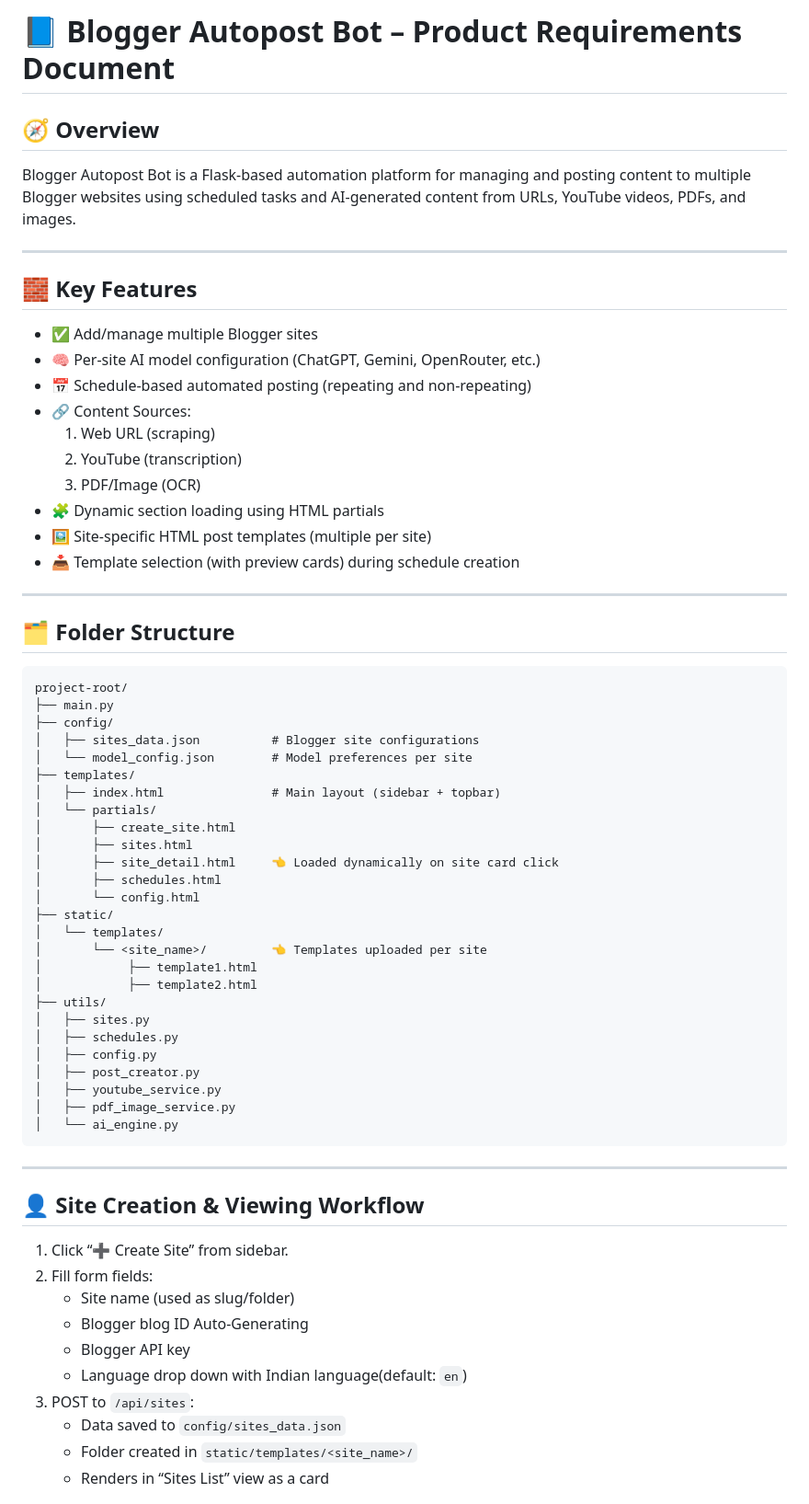
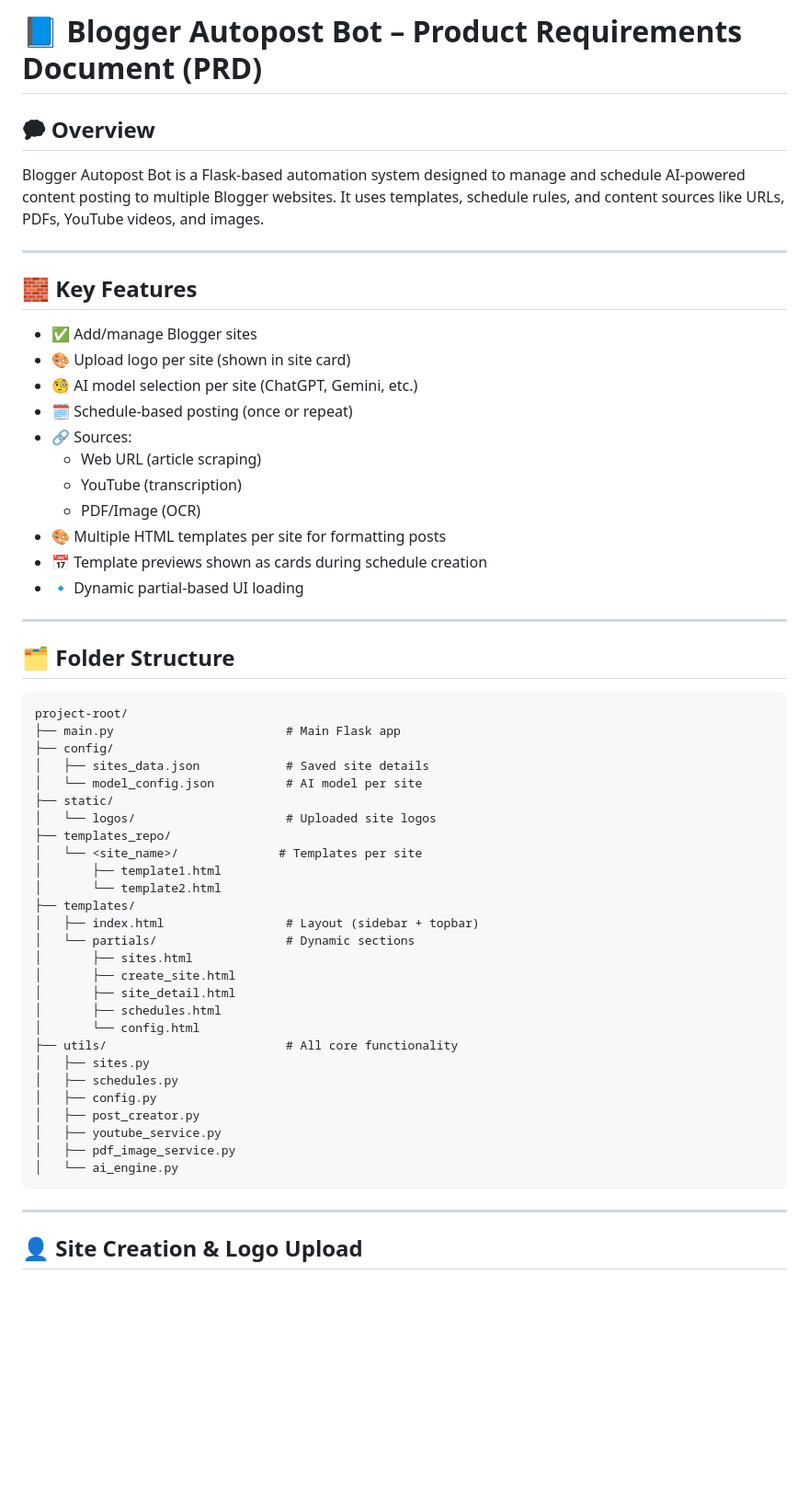
Before and after one commit to manrajidevi91/Blogger_Autopost, a Markdown page: prd.md, the part around the change printed below. Shown: that part at 92% size. Rendered like a GitHub page; blank space fills up the shorter version.

````diff
--- a/prd.md
+++ b/prd.md
@@ -1,45 +1,50 @@
-# 📘 Blogger Autopost Bot – Product Requirements Document
+# 📘 Blogger Autopost Bot – Product Requirements Document (PRD)
 
-## 🧭 Overview
-Blogger Autopost Bot is a Flask-based automation platform for managing and posting content to multiple Blogger websites using scheduled tasks and AI-generated content from URLs, YouTube videos, PDFs, and images.
+## 🗭 Overview
+
+Blogger Autopost Bot is a Flask-based automation system designed to manage and schedule AI-powered content posting to multiple Blogger websites. It uses templates, schedule rules, and content sources like URLs, PDFs, YouTube videos, and images.
 
 ---
 
 ## 🧱 Key Features
-- ✅ Add/manage multiple Blogger sites
-- 🧠 Per-site AI model configuration (ChatGPT, Gemini, OpenRouter, etc.)
-- 📅 Schedule-based automated posting (repeating and non-repeating)
-- 🔗 Content Sources:
-  1. Web URL (scraping)
-  2. YouTube (transcription)
-  3. PDF/Image (OCR)
-- 🧩 Dynamic section loading using HTML partials
-- 🖼️ Site-specific HTML post templates (multiple per site)
-- 📥 Template selection (with preview cards) during schedule creation
+
+- ✅ Add/manage Blogger sites
+- 🎨 Upload logo per site (shown in site card)
+- 🧐 AI model selection per site (ChatGPT, Gemini, etc.)
+- 🗓 Schedule-based posting (once or repeat)
+- 🔗 Sources:
+  - Web URL (article scraping)
+  - YouTube (transcription)
+  - PDF/Image (OCR)
+- 🎨 Multiple HTML templates per site for formatting posts
+- 📅 Template previews shown as cards during schedule creation
+- 🔹 Dynamic partial-based UI loading
 
 ---
 
 ## 🗂 Folder Structure
+
 ```
 project-root/
-├── main.py
+├── main.py                        # Main Flask app
 ├── config/
-│   ├── sites_data.json          # Blogger site configurations
-│   └── model_config.json        # Model preferences per site
+│   ├── sites_data.json            # Saved site details
+│   └── model_config.json          # AI model per site
+├── static/
+│   └── logos/                     # Uploaded site logos
+├── templates_repo/
+│   └── <site_name>/              # Templates per site
+│       ├── template1.html
+│       └── template2.html
 ├── templates/
-│   ├── index.html               # Main layout (sidebar + topbar)
-│   └── partials/
+│   ├── index.html                 # Layout (sidebar + topbar)
+│   └── partials/                  # Dynamic sections
+│       ├── sites.html
 │       ├── create_site.html
-│       ├── sites.html
-│       ├── site_detail.html     👈 Loaded dynamically on site card click
+│       ├── site_detail.html
 │       ├── schedules.html
 │       └── config.html
-├── static/
-│   └── templates/
-│       └── <site_name>/         👈 Templates uploaded per site
-│            ├── template1.html
-│            ├── template2.html
-├── utils/
+├── utils/                         # All core functionality
 │   ├── sites.py
 │   ├── schedules.py
 │   ├── config.py
@@ -51,15 +56,5 @@ project-root/
 
 ---
 
-## 👤 Site Creation & Viewing Workflow
-1. Click “➕ Create Site” from sidebar.
-2. Fill form fields:
-   - Site name (used as slug/folder)
-   - Blogger blog ID Auto-Generating
-   - Blogger API key
-   - Language drop down with Indian language(default: `en`)
-3. POST to `/api/sites`:
-   - Data saved to `config/sites_data.json`
-   - Folder created in `static/templates/<site_name>/`
-   - Renders in “Sites List” view as a card
+## 👤 Site Creation & Logo Upload
 
````
Also changed, not shown: other parts of prd.md (+117 -84 lines).
